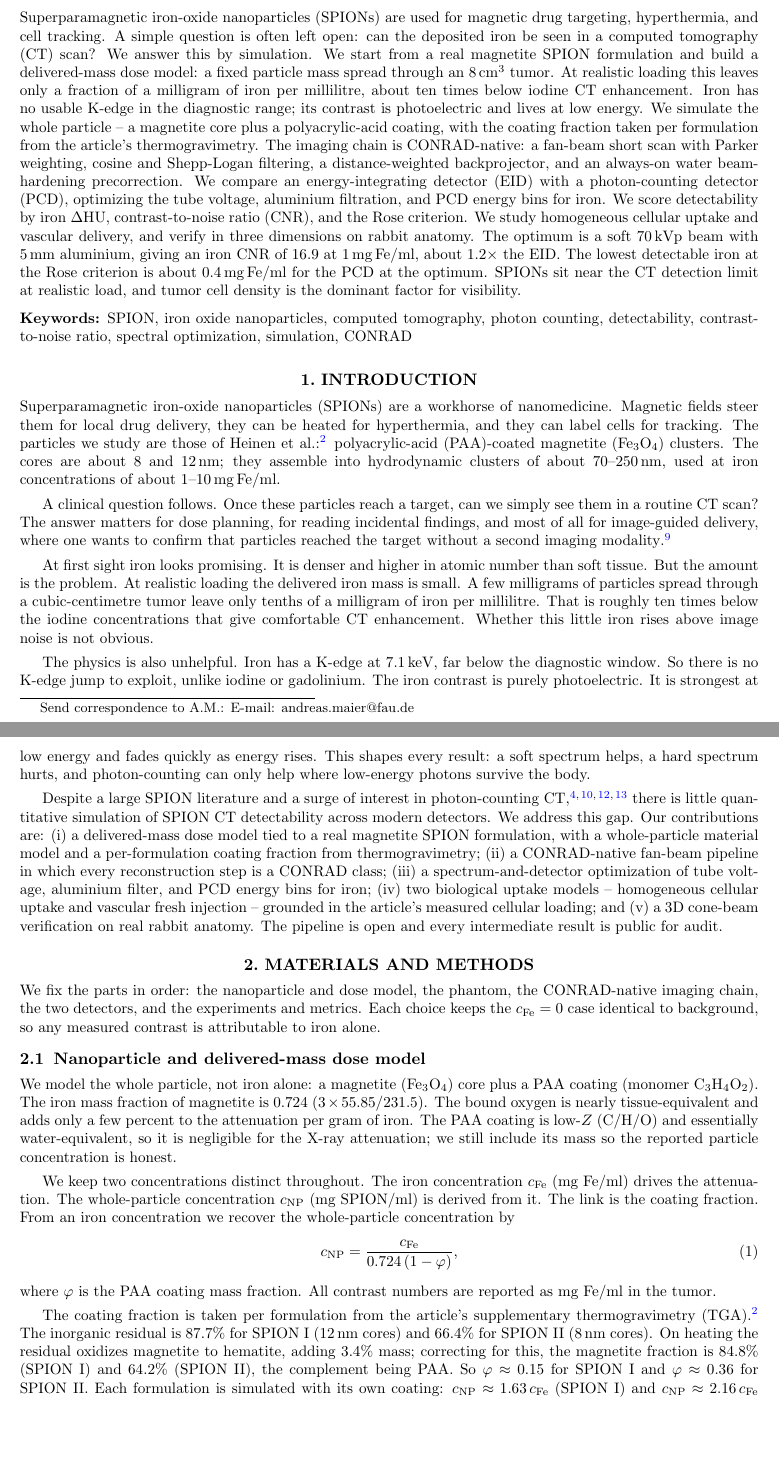
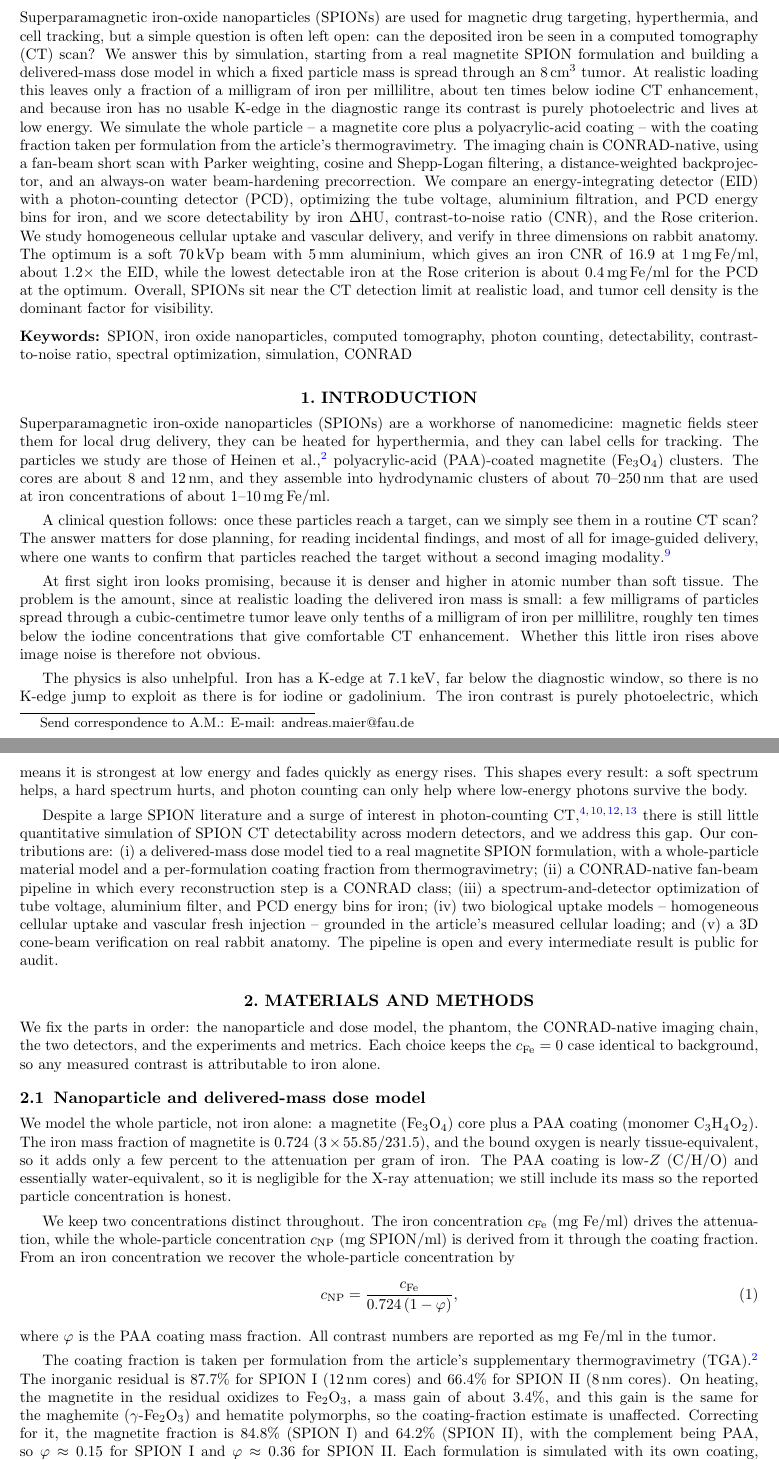
Before and after one commit to akmaier/SPIONvsXRay, a LaTeX paper (paper/spie_manuscript.tex): two parts of pages 1 and 2 of 10, joined at a grey line, cut so that both start at the same text, the shorter picture padded with empty space. Compiled offline with pdfLaTeX.

Commit message:
Soften choppy prose to flow; fix magnetite oxidation (maghemite, not hematite)
Style pass across all sections: merge staccato short sentences with natural
connectives, vary sentence length, keep plain non-native-friendly vocabulary.
All facts, numbers, equations, citations, figures, and tables preserved.

Chemistry fix: magnetite oxidizes to Fe2O3 (+3.4% mass); note the gain is the
same for the maghemite and hematite polymorphs, so the coating-fraction
estimate is unaffected. Previously said "oxidizes to hematite" (wrong word).

Bibliography formatting (scriptsize/itemsep) left untouched. Compiles clean at
10 pages, no undefined refs, no overfull boxes.

Co-Authored-By: Claude Opus 4.8 <noreply@anthropic.com>

```diff
--- a/paper/spie_manuscript.tex
+++ b/paper/spie_manuscript.tex
@@ -50,27 +50,28 @@ Otorhinolaryngology, Universit\"atsklinikum Erlangen / FAU, Germany}
 % =====================================================================
 \begin{abstract}
 Superparamagnetic iron-oxide nanoparticles (SPIONs) are used for magnetic drug
-targeting, hyperthermia, and cell tracking. A simple question is often left open:
+targeting, hyperthermia, and cell tracking, but a simple question is often left open:
 can the deposited iron be seen in a computed tomography (CT) scan? We answer this by
-simulation. We start from a real magnetite SPION formulation and build a
-delivered-mass dose model: a fixed particle mass spread through an $8\,\mathrm{cm}^3$
-tumor. At realistic loading this leaves only a fraction of a milligram of iron per
-millilitre, about ten times below iodine CT enhancement. Iron has no usable K-edge
-in the diagnostic range; its contrast is photoelectric and lives at low energy. We
-simulate the whole particle -- a magnetite core plus a polyacrylic-acid coating,
-with the coating fraction taken per formulation from the article's thermogravimetry.
-The imaging chain is CONRAD-native: a fan-beam short scan with Parker weighting,
-cosine and Shepp-Logan filtering, a distance-weighted backprojector, and an always-on
-water beam-hardening precorrection. We compare an energy-integrating detector (EID)
-with a photon-counting detector (PCD), optimizing the tube voltage, aluminium
-filtration, and PCD energy bins for iron. We score detectability by iron $\Delta$HU,
-contrast-to-noise ratio (CNR), and the Rose criterion. We study homogeneous cellular
-uptake and vascular delivery, and verify in three dimensions on rabbit anatomy. The
-optimum is a soft $70\,\mathrm{kVp}$ beam with $5\,\mathrm{mm}$ aluminium, giving an
-iron CNR of $16.9$ at $1\,\mathrm{mg\,Fe/ml}$, about $1.2\times$ the EID. The lowest
-detectable iron at the Rose criterion is about $0.4\,\mathrm{mg\,Fe/ml}$ for the PCD
-at the optimum. SPIONs sit near the CT detection limit at
-realistic load, and tumor cell density is the dominant factor for visibility.
+simulation, starting from a real magnetite SPION formulation and building a
+delivered-mass dose model in which a fixed particle mass is spread through an
+$8\,\mathrm{cm}^3$ tumor. At realistic loading this leaves only a fraction of a
+milligram of iron per millilitre, about ten times below iodine CT enhancement, and
+because iron has no usable K-edge in the diagnostic range its contrast is purely
+photoelectric and lives at low energy. We simulate the whole particle -- a magnetite
+core plus a polyacrylic-acid coating -- with the coating fraction taken per
+formulation from the article's thermogravimetry. The imaging chain is CONRAD-native,
+using a fan-beam short scan with Parker weighting, cosine and Shepp-Logan filtering, a
+distance-weighted backprojector, and an always-on water beam-hardening precorrection.
+We compare an energy-integrating detector (EID) with a photon-counting detector (PCD),
+optimizing the tube voltage, aluminium filtration, and PCD energy bins for iron, and
+we score detectability by iron $\Delta$HU, contrast-to-noise ratio (CNR), and the Rose
+criterion. We study homogeneous cellular uptake and vascular delivery, and verify in
+three dimensions on rabbit anatomy. The optimum is a soft $70\,\mathrm{kVp}$ beam with
+$5\,\mathrm{mm}$ aluminium, which gives an iron CNR of $16.9$ at
+$1\,\mathrm{mg\,Fe/ml}$, about $1.2\times$ the EID, while the lowest detectable iron at
+the Rose criterion is about $0.4\,\mathrm{mg\,Fe/ml}$ for the PCD at the optimum.
+Overall, SPIONs sit near the CT detection limit at realistic load, and tumor cell
+density is the dominant factor for visibility.
 \end{abstract}
 
 \keywords{SPION, iron oxide nanoparticles, computed tomography, photon counting,
@@ -81,37 +82,37 @@ detectability, contrast-to-noise ratio, spectral optimization, simulation, CONRA
 \label{sec:intro}
 
 Superparamagnetic iron-oxide nanoparticles (SPIONs) are a workhorse of
-nanomedicine. Magnetic fields steer them for local drug delivery, they can be heated
+nanomedicine: magnetic fields steer them for local drug delivery, they can be heated
 for hyperthermia, and they can label cells for tracking. The particles we study are
-those of Heinen et al.\cite{Heinen2026}: polyacrylic-acid (PAA)-coated magnetite
-($\mathrm{Fe_3O_4}$) clusters. The cores are about $8$ and $12\,\mathrm{nm}$; they
-assemble into hydrodynamic clusters of about $70$--$250\,\mathrm{nm}$, used at iron
-concentrations of about $1$--$10\,\mathrm{mg\,Fe/ml}$.
+those of Heinen et al.\cite{Heinen2026}, polyacrylic-acid (PAA)-coated magnetite
+($\mathrm{Fe_3O_4}$) clusters. The cores are about $8$ and $12\,\mathrm{nm}$, and they
+assemble into hydrodynamic clusters of about $70$--$250\,\mathrm{nm}$ that are used at
+iron concentrations of about $1$--$10\,\mathrm{mg\,Fe/ml}$.
 
-A clinical question follows. Once these particles reach a target, can we simply see
+A clinical question follows: once these particles reach a target, can we simply see
 them in a routine CT scan? The answer matters for dose planning, for reading
 incidental findings, and most of all for image-guided delivery, where one wants to
 confirm that particles reached the target without a second imaging
 modality\cite{Maier2019}.
 
-At first sight iron looks promising. It is denser and higher in atomic number than
-soft tissue. But the amount is the problem. At realistic loading the delivered iron
-mass is small. A few milligrams of particles spread through a cubic-centimetre tumor
-leave only tenths of a milligram of iron per millilitre. That is roughly ten times
+At first sight iron looks promising, because it is denser and higher in atomic number
+than soft tissue. The problem is the amount, since at realistic loading the delivered
+iron mass is small: a few milligrams of particles spread through a cubic-centimetre
+tumor leave only tenths of a milligram of iron per millilitre, roughly ten times
 below the iodine concentrations that give comfortable CT enhancement. Whether this
-little iron rises above image noise is not obvious.
+little iron rises above image noise is therefore not obvious.
 
 The physics is also unhelpful. Iron has a K-edge at $7.1\,\mathrm{keV}$, far below
-the diagnostic window. So there is no K-edge jump to exploit, unlike iodine or
-gadolinium. The iron contrast is purely photoelectric. It is strongest at low energy
-and fades quickly as energy rises. This shapes every result: a soft spectrum helps,
-a hard spectrum hurts, and photon-counting can only help where low-energy photons
-survive the body.
+the diagnostic window, so there is no K-edge jump to exploit as there is for iodine or
+gadolinium. The iron contrast is purely photoelectric, which means it is strongest at
+low energy and fades quickly as energy rises. This shapes every result: a soft
+spectrum helps, a hard spectrum hurts, and photon counting can only help where
+low-energy photons survive the body.
 
 Despite a large SPION literature and a surge of interest in photon-counting
 CT\cite{Willemink2018,Faby2015,DeMan2007,Goldmann2026},
-there is little quantitative simulation of SPION CT detectability across modern
-detectors. We address this gap. Our contributions are: (i) a delivered-mass dose
+there is still little quantitative simulation of SPION CT detectability across modern
+detectors, and we address this gap. Our contributions are: (i) a delivered-mass dose
 model tied to a real magnetite SPION formulation, with a whole-particle material
 model and a per-formulation coating fraction from thermogravimetry; (ii) a
 CONRAD-native fan-beam pipeline in which every reconstruction step is a CONRAD class;
@@ -134,17 +135,16 @@ measured contrast is attributable to iron alone.
 \label{sec:dose}
 We model the whole particle, not iron alone: a magnetite ($\mathrm{Fe_3O_4}$) core
 plus a PAA coating (monomer $\mathrm{C_3H_4O_2}$). The iron mass fraction of
-magnetite is $0.724$ ($3\times55.85/231.5$). The bound oxygen is nearly
-tissue-equivalent and adds only a few percent to the attenuation per gram of iron.
+magnetite is $0.724$ ($3\times55.85/231.5$), and the bound oxygen is nearly
+tissue-equivalent, so it adds only a few percent to the attenuation per gram of iron.
 The PAA coating is low-$Z$ ($\mathrm{C/H/O}$) and essentially water-equivalent, so
 it is negligible for the X-ray attenuation; we still include its mass so the
 reported particle concentration is honest.
 
 We keep two concentrations distinct throughout. The iron concentration
-$c_{\mathrm{Fe}}$ (mg~Fe/ml) drives the attenuation. The whole-particle
-concentration $c_{\mathrm{NP}}$ (mg~SPION/ml) is derived from it. The link is the
-coating fraction. From an iron concentration we recover the whole-particle
-concentration by
+$c_{\mathrm{Fe}}$ (mg~Fe/ml) drives the attenuation, while the whole-particle
+concentration $c_{\mathrm{NP}}$ (mg~SPION/ml) is derived from it through the coating
+fraction. From an iron concentration we recover the whole-particle concentration by
 \begin{equation}
 c_{\mathrm{NP}} = \frac{c_{\mathrm{Fe}}}{0.724\,(1-\varphi)},
 \label{eq:cnp}
@@ -155,11 +155,13 @@ as mg~Fe/ml in the tumor.
 The coating fraction is taken per formulation from the article's supplementary
 thermogravimetry (TGA)\cite{Heinen2026}. The inorganic residual is $87.7\%$ for
 SPION~I ($12\,\mathrm{nm}$ cores) and $66.4\%$ for SPION~II ($8\,\mathrm{nm}$ cores).
-On heating the residual oxidizes magnetite to hematite, adding $3.4\%$ mass;
-correcting for this, the magnetite fraction is $84.8\%$ (SPION~I) and $64.2\%$
-(SPION~II), the complement being PAA. So $\varphi\approx0.15$ for SPION~I and
-$\varphi\approx0.36$ for SPION~II. Each formulation is simulated with its own
-coating: $c_{\mathrm{NP}}\approx1.63\,c_{\mathrm{Fe}}$ (SPION~I) and
+On heating, the magnetite in the residual oxidizes to $\mathrm{Fe_2O_3}$, a mass gain
+of about $3.4\%$, and this gain is the same for the maghemite ($\gamma$-$\mathrm{Fe_2O_3}$)
+and hematite polymorphs, so the coating-fraction estimate is unaffected. Correcting for
+it, the magnetite fraction is $84.8\%$ (SPION~I) and $64.2\%$ (SPION~II), with the
+complement being PAA, so $\varphi\approx0.15$ for SPION~I and $\varphi\approx0.36$ for
+SPION~II. Each formulation is simulated with its own coating, which gives
+$c_{\mathrm{NP}}\approx1.63\,c_{\mathrm{Fe}}$ (SPION~I) and
 $c_{\mathrm{NP}}\approx2.16\,c_{\mathrm{Fe}}$ (SPION~II). Adding the coating mass
 moves the monochromatic iron $\Delta$HU by only about $3.6\%$ at $\varphi=0.15$, so
 the attenuation stays iron-dominated. Table~\ref{tab:comp} lists the composition.
```
Also changed, not shown: paper/spie_manuscript.pdf, paper/spie_manuscript.tex (117 more changed lines).
